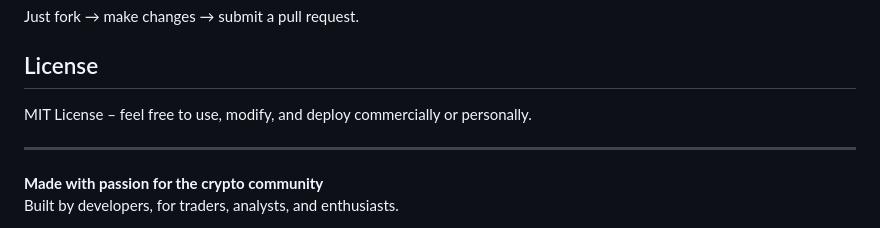
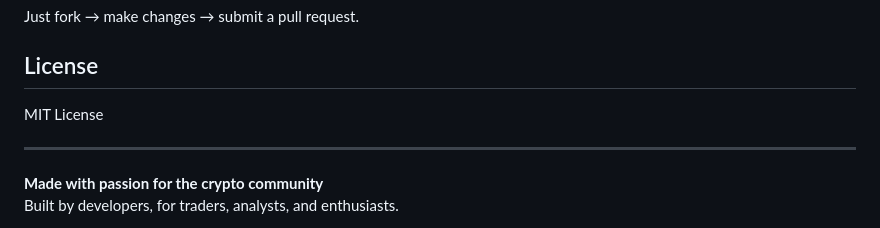
Before and after one commit to Abdalkarim1979/crypto-sentiment-app, a Markdown page: README.md, the part around the change. Rendered like a GitHub page.

```diff
--- a/README.md
+++ b/README.md
@@ -85,7 +85,7 @@ Just fork → make changes → submit a pull request.
 
 ## License
 
-MIT License – feel free to use, modify, and deploy commercially or personally.
+MIT License
 
 ---
 
```
